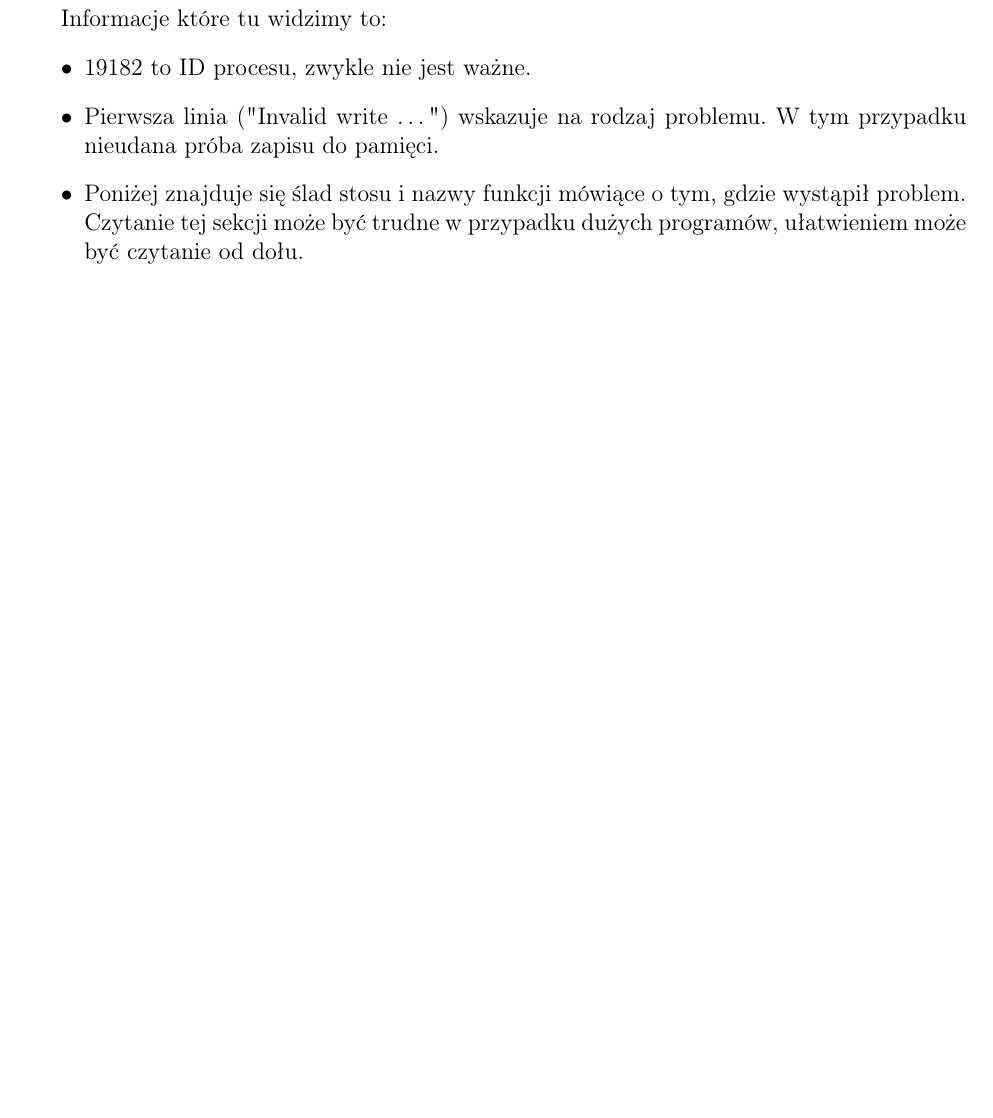
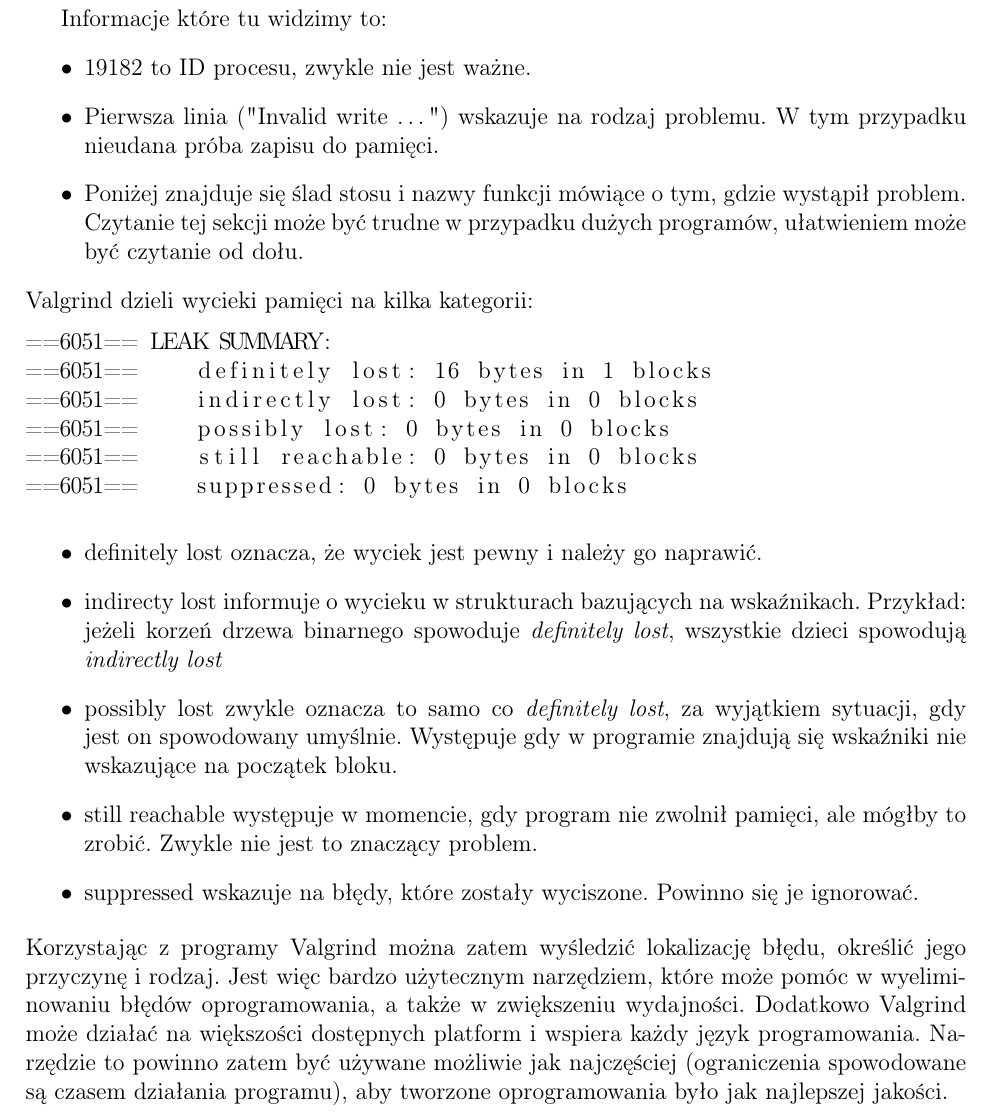
Before and after one commit to 235381/Wycieki-Pamieci, a LaTeX document (AK Dokumentacja/WyciekiPamieci.tex): part of page 4 of 9, cut so that both start at the same text, the shorter picture padded with empty space. Compiled offline with pdfLaTeX.

Commit message:
Documentation update

```diff
--- a/AK Dokumentacja/WyciekiPamieci.tex
+++ b/AK Dokumentacja/WyciekiPamieci.tex
@@ -46,6 +46,23 @@
   \item Pierwsza linia ("Invalid write \ldots ") wskazuje na rodzaj problemu. W tym przypadku nieudana próba zapisu do pamięci.
   \item Poniżej znajduje się ślad stosu i nazwy funkcji mówiące o tym, gdzie wystąpił problem. Czytanie tej sekcji może być trudne w przypadku dużych programów, ułatwieniem może być czytanie od dołu.
 \end{itemize}
+Valgrind dzieli wycieki pamięci na kilka kategorii:
+\begin{lstlisting}
+==6051== LEAK SUMMARY:
+==6051==    definitely lost: 16 bytes in 1 blocks
+==6051==    indirectly lost: 0 bytes in 0 blocks
+==6051==    possibly lost: 0 bytes in 0 blocks
+==6051==    still reachable: 0 bytes in 0 blocks
+==6051==    suppressed: 0 bytes in 0 blocks
+\end{lstlisting}
+\begin{itemize}
+  \item definitely lost oznacza, że wyciek jest pewny i należy go naprawić.
+  \item indirecty lost informuje o wycieku w strukturach bazujących na wskaźnikach. Przykład: jeżeli korzeń drzewa binarnego spowoduje \textit{definitely lost}, wszystkie dzieci spowodują \textit{indirectly lost}
+  \item possibly lost zwykle oznacza to samo co \textit{definitely lost}, za wyjątkiem sytuacji, gdy jest on spowodowany umyślnie. Występuje gdy w programie znajdują się wskaźniki nie wskazujące na początek bloku.
+  \item still reachable występuje w momencie, gdy program nie zwolnił pamięci, ale mógłby to zrobić. Zwykle nie jest to znaczący problem.
+  \item suppressed wskazuje na błędy, które zostały wyciszone. Powinno się je ignorować.
+\end{itemize}
+Korzystając z programy Valgrind można zatem wyśledzić lokalizację błędu, określić jego przyczynę i rodzaj. Jest więc bardzo użytecznym narzędziem, które może pomóc w wyeliminowaniu błędów oprogramowania, a także w zwiększeniu wydajności. Dodatkowo Valgrind może działać na większości dostępnych platform i wspiera każdy język programowania. Narzędzie to powinno zatem być używane możliwie jak najczęściej (ograniczenia spowodowane są czasem działania programu), aby tworzone oprogramowania było jak najlepszej jakości.
 \newpage
 \section{Wycieki pamięci w języku C/C++}
 Konstrukcja tego języka pozwala na wykonanie wycieków pamięci na wiele sposobów. Wybraliśmy te z nich, które w możliwie czytelny sposób pokażą istotę problemu i takie, które są często popełniane. Poniżej przedstawione zostały wycieki związane z alokacją pamięci i zwalnianiem nieużywanego obszaru w przypadku korzystania ze wskaźników.
```
Also changed, not shown: AK Dokumentacja/WyciekiPamieci.pdf, 2 other files.
